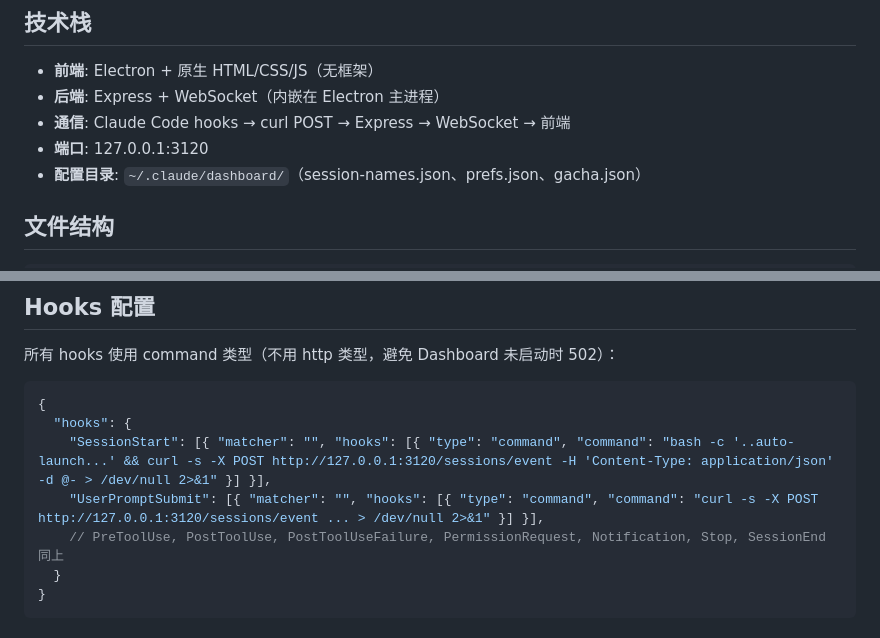
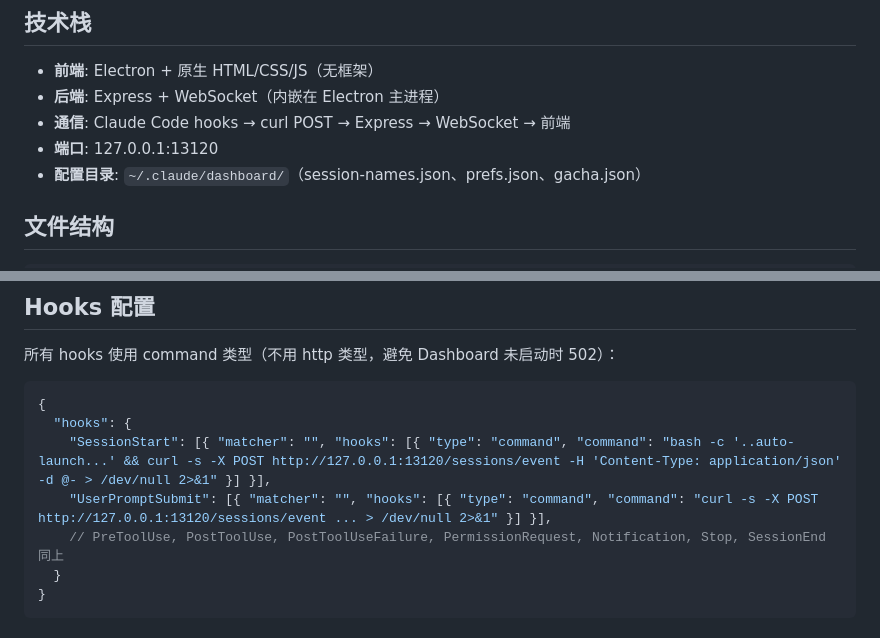
Before and after one commit to handsome-rich/claude-buddy, a Markdown page: PROGRESS.md, 2 parts joined by grey strips. Rendered like a GitHub page.

````diff
--- a/PROGRESS.md
+++ b/PROGRESS.md
@@ -9,7 +9,7 @@
 - **前端**: Electron + 原生 HTML/CSS/JS（无框架）
 - **后端**: Express + WebSocket（内嵌在 Electron 主进程）
 - **通信**: Claude Code hooks → curl POST → Express → WebSocket → 前端
-- **端口**: 127.0.0.1:3120
+- **端口**: 127.0.0.1:13120
 - **配置目录**: `~/.claude/dashboard/`（session-names.json、prefs.json、gacha.json）
 
 ## 文件结构
@@ -135,8 +135,8 @@ claude-dashboard/
 ```json
 {
   "hooks": {
-    "SessionStart": [{ "matcher": "", "hooks": [{ "type": "command", "command": "bash -c '..auto-launch...' && curl -s -X POST http://127.0.0.1:3120/sessions/event -H 'Content-Type: application/json' -d @- > /dev/null 2>&1" }] }],
-    "UserPromptSubmit": [{ "matcher": "", "hooks": [{ "type": "command", "command": "curl -s -X POST http://127.0.0.1:3120/sessions/event ... > /dev/null 2>&1" }] }],
+    "SessionStart": [{ "matcher": "", "hooks": [{ "type": "command", "command": "bash -c '..auto-launch...' && curl -s -X POST http://127.0.0.1:13120/sessions/event -H 'Content-Type: application/json' -d @- > /dev/null 2>&1" }] }],
+    "UserPromptSubmit": [{ "matcher": "", "hooks": [{ "type": "command", "command": "curl -s -X POST http://127.0.0.1:13120/sessions/event ... > /dev/null 2>&1" }] }],
     // PreToolUse, PostToolUse, PostToolUseFailure, PermissionRequest, Notification, Stop, SessionEnd 同上
   }
 }
````
Also changed, not shown: README.md (+1 -1 lines), README_CN.md (+1 -1 lines).
